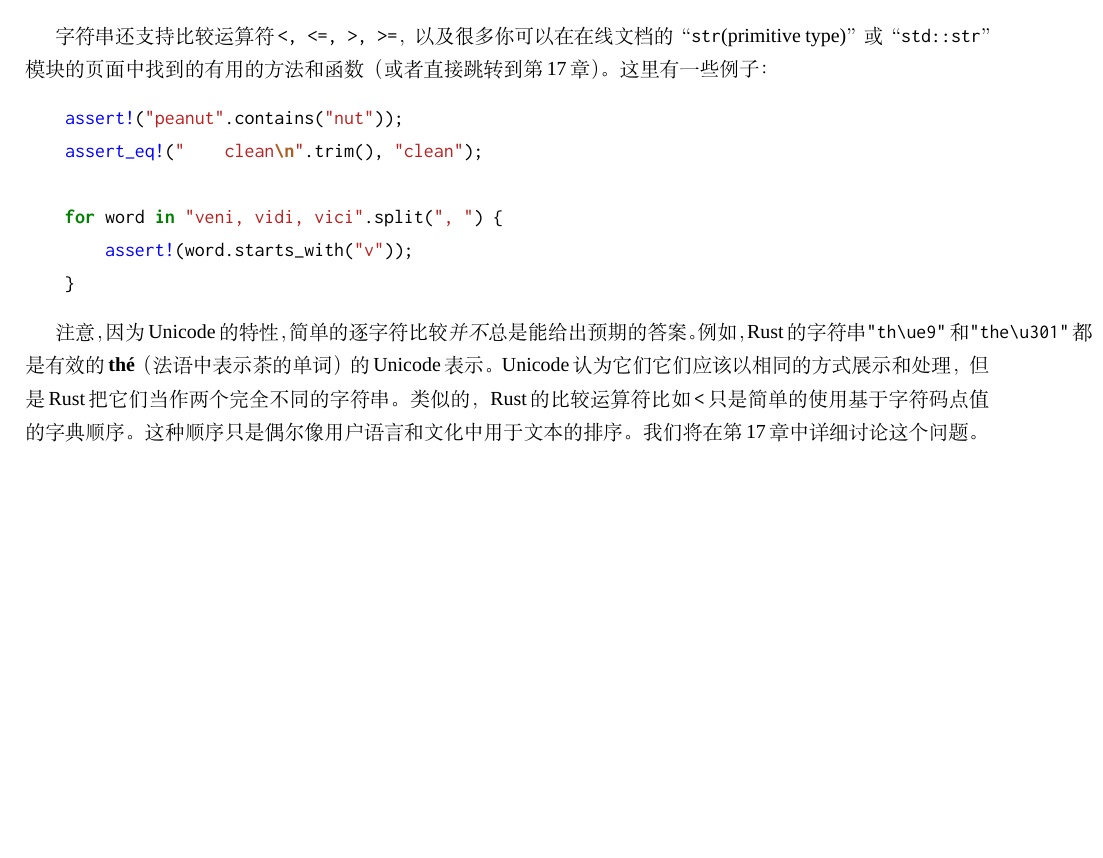
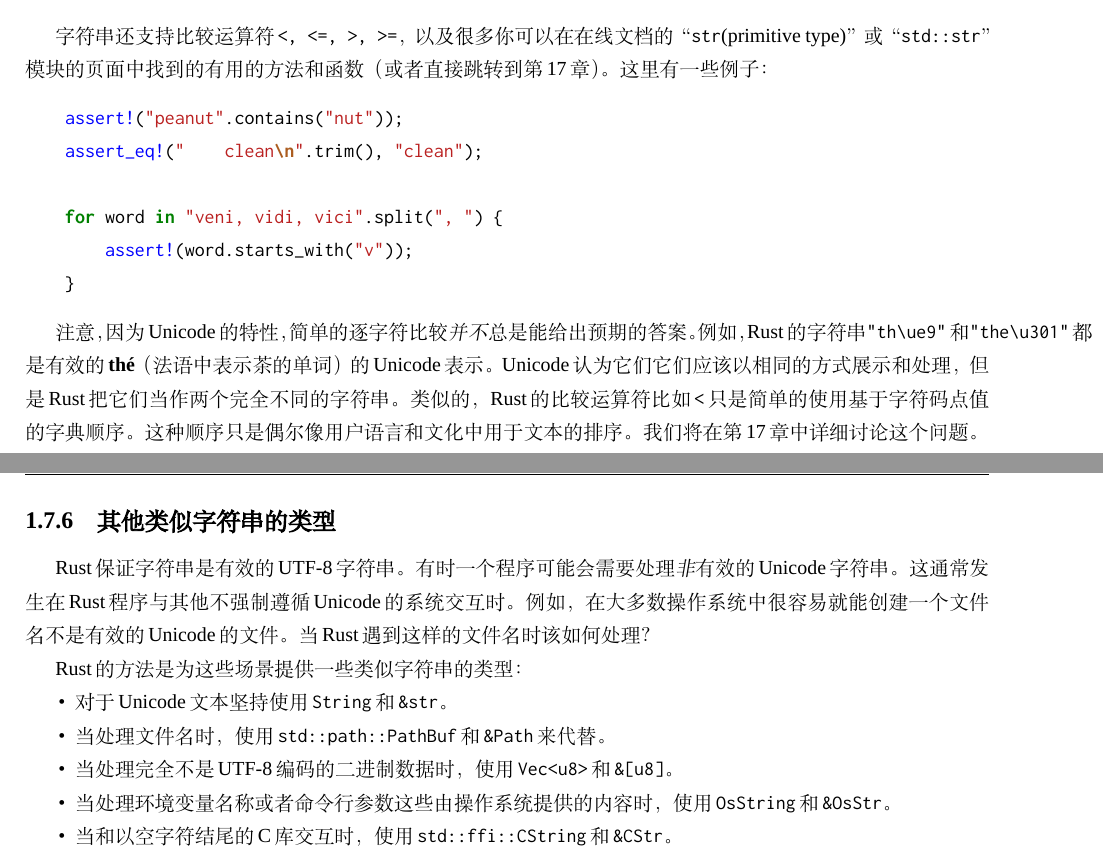
Before and after one commit to MeouSker77/ProgrammingRust, a LaTeX book (src/main.tex, which reads src/ch03.tex): part of page 26 of 26 before the commit and two parts of pages 26 and 27 of 27 after it, the two joined at a grey line, cut so that both start at the same text, the shorter picture padded with empty space. Compiled offline with XeLaTeX; a missing font is replaced by an installed copy or a similar font.

Commit message:
完成了3.7节

```diff
--- a/src/ch03.tex
+++ b/src/ch03.tex
@@ -1025,3 +1025,16 @@ Rust的字符串是Unicode字符的序列，但它们并不是作为\texttt{char
 \end{minted}
 
 注意，因为Unicode的特性，简单的逐字符比较\emph{并不}总是能给出预期的答案。例如，Rust的字符串\texttt{"th\textbackslash u{e9}"}和\texttt{"the\textbackslash u{301}"}都是有效的\textbf{thé}（法语中表示茶的单词）的Unicode表示。Unicode认为它们它们应该以相同的方式展示和处理，但是Rust把它们当作两个完全不同的字符串。类似的，Rust的比较运算符比如\texttt{<}只是简单的使用基于字符码点值的字典顺序。这种顺序只是偶尔像用户语言和文化中用于文本的排序。我们将在\hyperref[ch17]{第17章}中详细讨论这个问题。
+
+\subsection{其他类似字符串的类型}
+
+Rust保证字符串是有效的UTF-8字符串。有时一个程序可能会需要处理\emph{非}有效的Unicode字符串。这通常发生在Rust程序与其他不强制遵循Unicode的系统交互时。例如，在大多数操作系统中很容易就能创建一个文件名不是有效的Unicode的文件。当Rust遇到这样的文件名时该如何处理？
+
+Rust的方法是为这些场景提供一些类似字符串的类型：
+\begin{itemize}
+    \item 对于Unicode文本坚持使用\texttt{String}和\texttt{\&str}。
+    \item 当处理文件名时，使用\texttt{std::path::PathBuf}和\texttt{\&Path}来代替。
+    \item 当处理完全不是UTF-8编码的二进制数据时，使用\texttt{Vec<u8>}和\texttt{\&[u8]}。
+    \item 当处理环境变量名称或者命令行参数这些由操作系统提供的内容时，使用\texttt{OsString}和\texttt{\&OsStr}。
+    \item 当和以空字符结尾的C库交互时，使用\texttt{std::ffi::CString}和\texttt{\&CStr}。
+\end{itemize}
```
